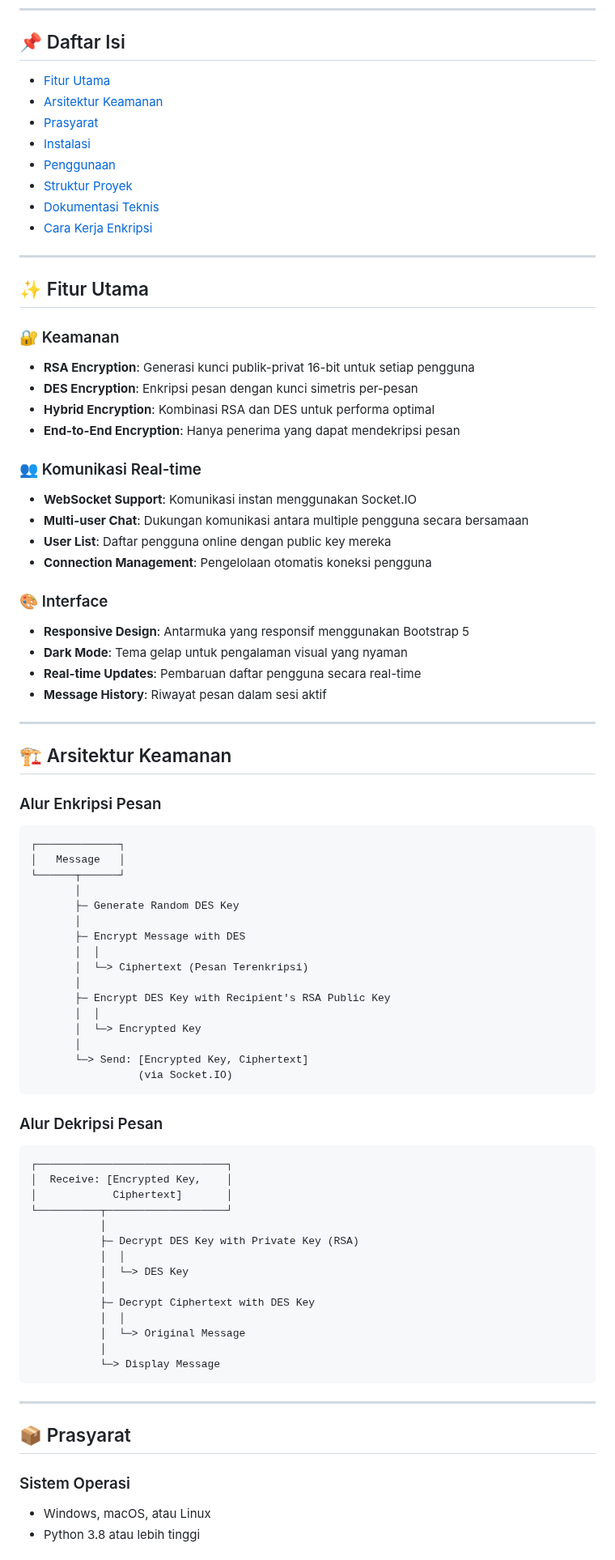
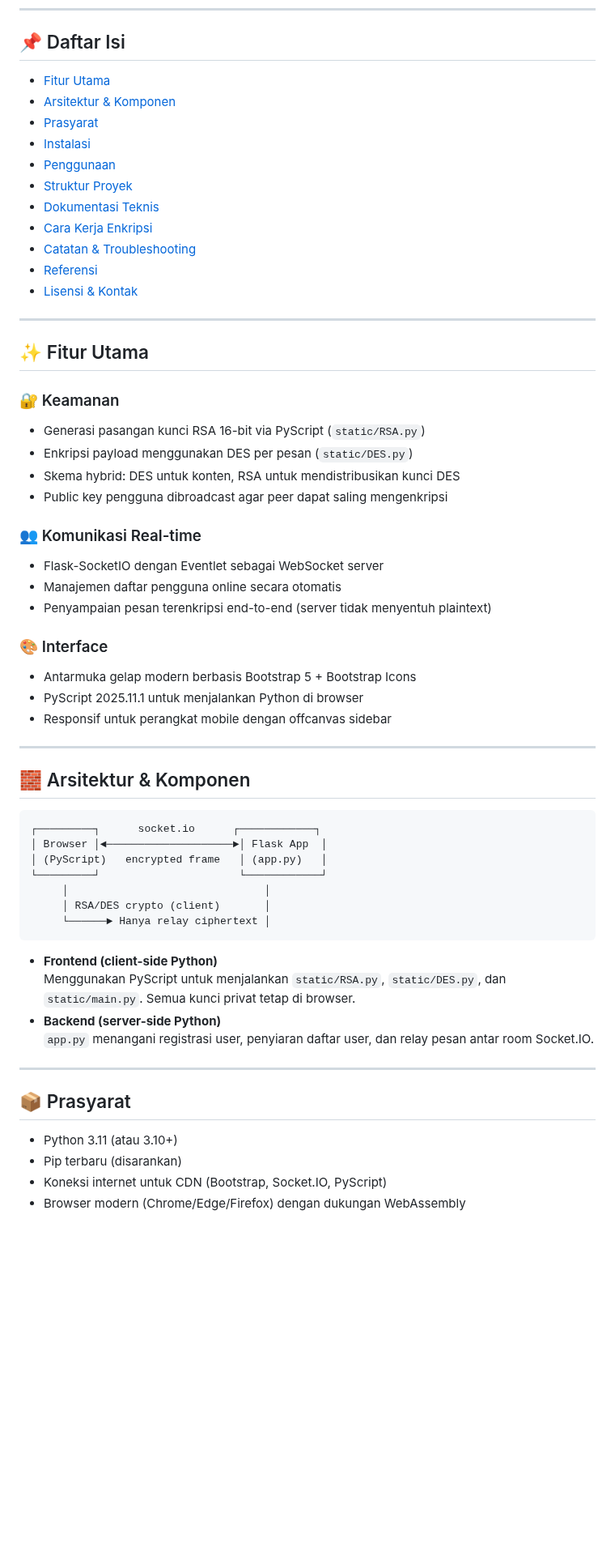
Before and after one commit to biobinary/Tugas-3-KI, a Markdown page: README.md, the part around one of its changes. Shown at 81% size. GitHub-like rendering; blank space fills up the shorter version.

````diff
--- a/README.md
+++ b/README.md
@@ -9,86 +9,63 @@
 
 ## 📌 Daftar Isi
 
-- [Fitur Utama](#fitur-utama)
-- [Arsitektur Keamanan](#arsitektur-keamanan)
-- [Prasyarat](#prasyarat)
-- [Instalasi](#instalasi)
-- [Penggunaan](#penggunaan)
-- [Struktur Proyek](#struktur-proyek)
-- [Dokumentasi Teknis](#dokumentasi-teknis)
-- [Cara Kerja Enkripsi](#cara-kerja-enkripsi)
+- [Fitur Utama](#-fitur-utama)
+- [Arsitektur & Komponen](#-arsitektur--komponen)
+- [Prasyarat](#-prasyarat)
+- [Instalasi](#-instalasi)
+- [Penggunaan](#-penggunaan)
+- [Struktur Proyek](#-struktur-proyek)
+- [Dokumentasi Teknis](#-dokumentasi-teknis)
+- [Cara Kerja Enkripsi](#-cara-kerja-enkripsi)
+- [Catatan & Troubleshooting](#-catatan--troubleshooting)
+- [Referensi](#-referensi)
+- [Lisensi & Kontak](#-lisensi--kontak)
 
 ---
 
 ## ✨ Fitur Utama
 
 ### 🔐 Keamanan
-- **RSA Encryption**: Generasi kunci publik-privat 16-bit untuk setiap pengguna
-- **DES Encryption**: Enkripsi pesan dengan kunci simetris per-pesan
-- **Hybrid Encryption**: Kombinasi RSA dan DES untuk performa optimal
-- **End-to-End Encryption**: Hanya penerima yang dapat mendekripsi pesan
+- Generasi pasangan kunci RSA 16-bit via PyScript (`static/RSA.py`)
+- Enkripsi payload menggunakan DES per pesan (`static/DES.py`)
+- Skema hybrid: DES untuk konten, RSA untuk mendistribusikan kunci DES
+- Public key pengguna dibroadcast agar peer dapat saling mengenkripsi
 
 ### 👥 Komunikasi Real-time
-- **WebSocket Support**: Komunikasi instan menggunakan Socket.IO
-- **Multi-user Chat**: Dukungan komunikasi antara multiple pengguna secara bersamaan
-- **User List**: Daftar pengguna online dengan public key mereka
-- **Connection Management**: Pengelolaan otomatis koneksi pengguna
+- Flask-SocketIO dengan Eventlet sebagai WebSocket server
+- Manajemen daftar pengguna online secara otomatis
+- Penyampaian pesan terenkripsi end-to-end (server tidak menyentuh plaintext)
 
 ### 🎨 Interface
-- **Responsive Design**: Antarmuka yang responsif menggunakan Bootstrap 5
-- **Dark Mode**: Tema gelap untuk pengalaman visual yang nyaman
-- **Real-time Updates**: Pembaruan daftar pengguna secara real-time
-- **Message History**: Riwayat pesan dalam sesi aktif
+- Antarmuka gelap modern berbasis Bootstrap 5 + Bootstrap Icons
+- PyScript 2025.11.1 untuk menjalankan Python di browser
+- Responsif untuk perangkat mobile dengan offcanvas sidebar
 
 ---
 
-## 🏗️ Arsitektur Keamanan
-
-### Alur Enkripsi Pesan
+## 🧱 Arsitektur & Komponen
 
 ```
-┌─────────────┐
-│   Message   │
-└──────┬──────┘
-       │
-       ├─ Generate Random DES Key
-       │
-       ├─ Encrypt Message with DES
-       │  │
-       │  └─> Ciphertext (Pesan Terenkripsi)
-       │
-       ├─ Encrypt DES Key with Recipient's RSA Public Key
-       │  │
-       │  └─> Encrypted Key
-       │
-       └─> Send: [Encrypted Key, Ciphertext]
-                 (via Socket.IO)
+┌─────────┐      socket.io      ┌────────────┐
+│ Browser │◄────────────────────►│ Flask App  │
+│ (PyScript)   encrypted frame   │ (app.py)   │
+└─────────┘                      └────────────┘
+     │                               │
+     │ RSA/DES crypto (client)       │
+     └──────► Hanya relay ciphertext │
 ```
 
-### Alur Dekripsi Pesan
-
-```
-┌──────────────────────────────┐
-│  Receive: [Encrypted Key,    │
-│            Ciphertext]       │
-└──────────┬───────────────────┘
-           │
-           ├─ Decrypt DES Key with Private Key (RSA)
-           │  │
-           │  └─> DES Key
-           │
-           ├─ Decrypt Ciphertext with DES Key
-           │  │
-           │  └─> Original Message
-           │
-           └─> Display Message
-```
+- **Frontend (client-side Python)**
+  Menggunakan PyScript untuk menjalankan `static/RSA.py`, `static/DES.py`, dan `static/main.py`. Semua kunci privat tetap di browser.
+- **Backend (server-side Python)**
+  `app.py` menangani registrasi user, penyiaran daftar user, dan relay pesan antar room Socket.IO.
 
 ---
 
 ## 📦 Prasyarat
 
-### Sistem Operasi
-- Windows, macOS, atau Linux
-- Python 3.8 atau lebih tinggi
+- Python 3.11 (atau 3.10+)
+- Pip terbaru (disarankan)
+- Koneksi internet untuk CDN (Bootstrap, Socket.IO, PyScript)
+- Browser modern (Chrome/Edge/Firefox) dengan dukungan WebAssembly
 
````
Also changed, not shown: other parts of README.md (+118 -298 lines).
